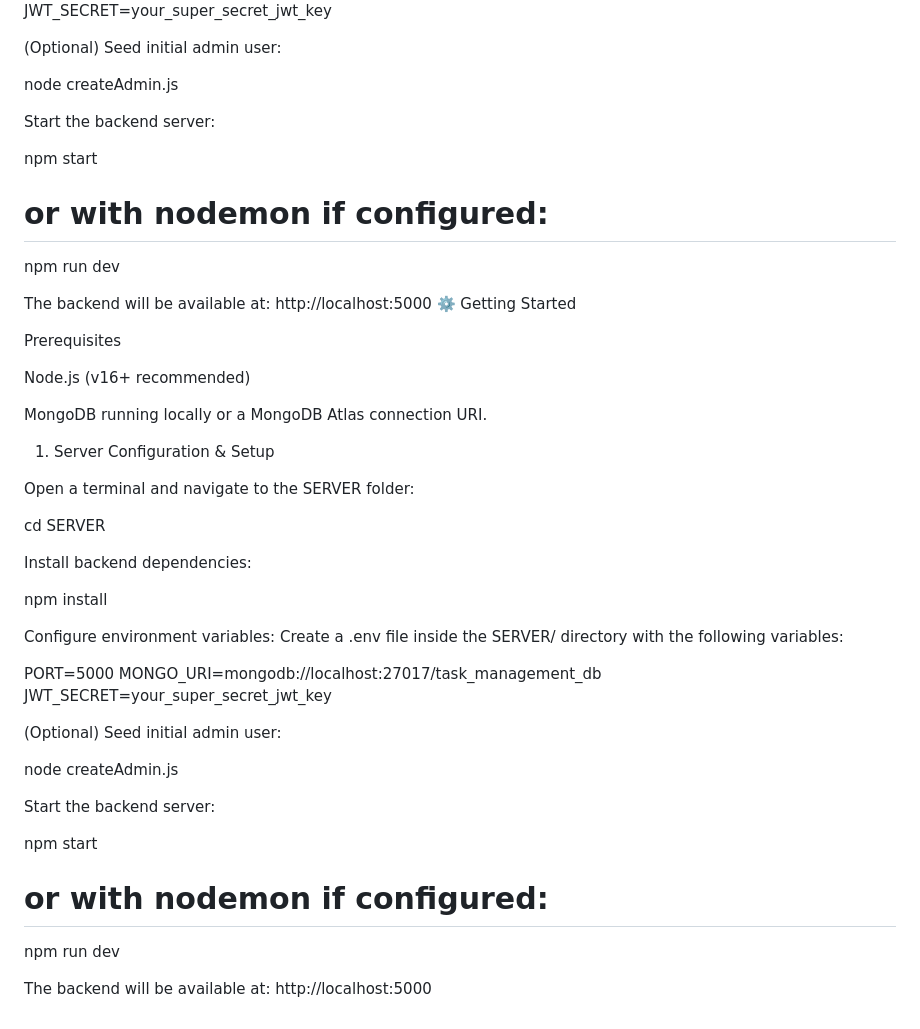
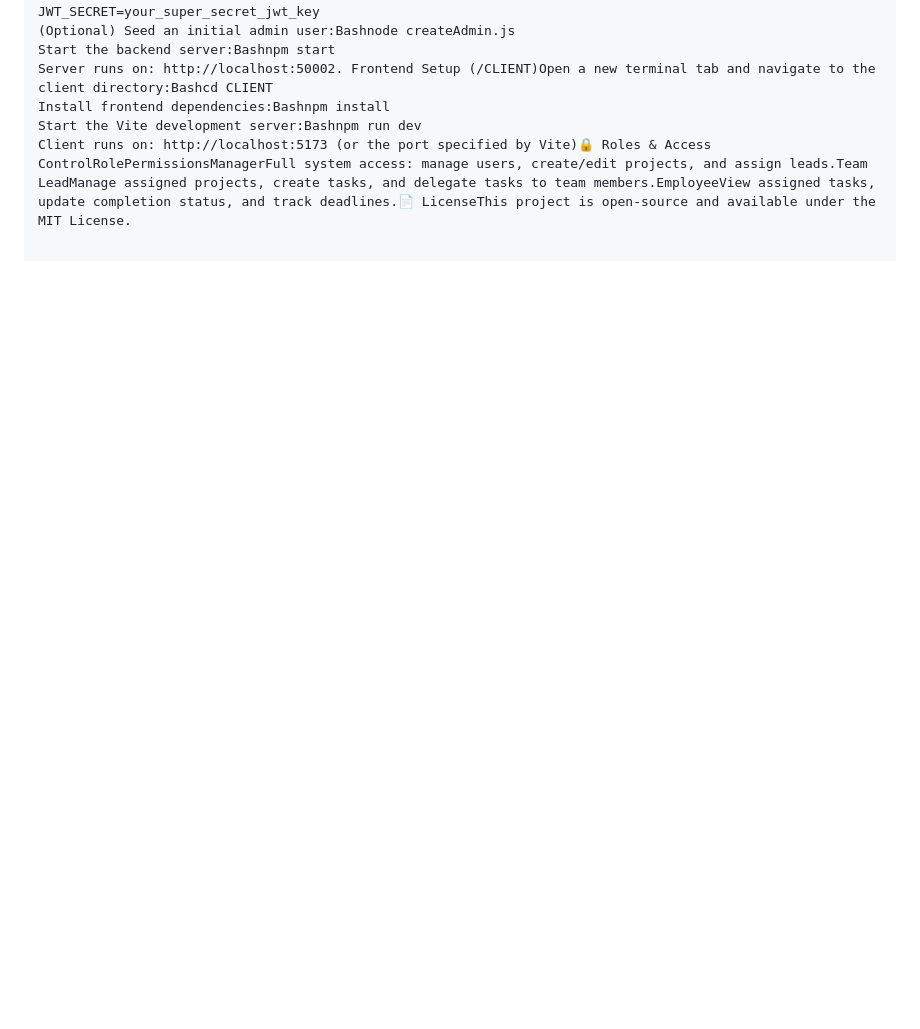
Before and after one commit to chaya-Sprung/Task-Management-System, a Markdown page: README.md, the part around one of its changes. GitHub-like rendering; blank space fills up the shorter version.

```diff
--- a/README.md
+++ b/README.md
@@ -110,58 +72,8 @@ PORT=5000
 MONGO_URI=mongodb://localhost:27017/task_management_db
 JWT_SECRET=your_super_secret_jwt_key
-
-
-(Optional) Seed initial admin user:
-
-node createAdmin.js
-
-
-Start the backend server:
-
-npm start
-# or with nodemon if configured:
-npm run dev
-
-
-The backend will be available at: http://localhost:5000
-⚙️ Getting Started
-
-Prerequisites
-
-Node.js (v16+ recommended)
-
-MongoDB running locally or a MongoDB Atlas connection URI.
-
-1. Server Configuration & Setup
-
-Open a terminal and navigate to the SERVER folder:
-
-cd SERVER
-
-
-Install backend dependencies:
-
-npm install
-
-
-Configure environment variables:
-Create a .env file inside the SERVER/ directory with the following variables:
-
-PORT=5000
-MONGO_URI=mongodb://localhost:27017/task_management_db
-JWT_SECRET=your_super_secret_jwt_key
-
-
-(Optional) Seed initial admin user:
-
-node createAdmin.js
-
-
-Start the backend server:
-
-npm start
-# or with nodemon if configured:
-npm run dev
-
-
-The backend will be available at: http://localhost:5000
+(Optional) Seed an initial admin user:Bashnode createAdmin.js
+Start the backend server:Bashnpm start
+Server runs on: http://localhost:50002. Frontend Setup (/CLIENT)Open a new terminal tab and navigate to the client directory:Bashcd CLIENT
+Install frontend dependencies:Bashnpm install
+Start the Vite development server:Bashnpm run dev
+Client runs on: http://localhost:5173 (or the port specified by Vite)🔒 Roles & Access ControlRolePermissionsManagerFull system access: manage users, create/edit projects, and assign leads.Team LeadManage assigned projects, create tasks, and delegate tasks to team members.EmployeeView assigned tasks, update completion status, and track deadlines.📄 LicenseThis project is open-source and available under the MIT License.
```
Also changed, not shown: other parts of README.md (+47 -85 lines).
